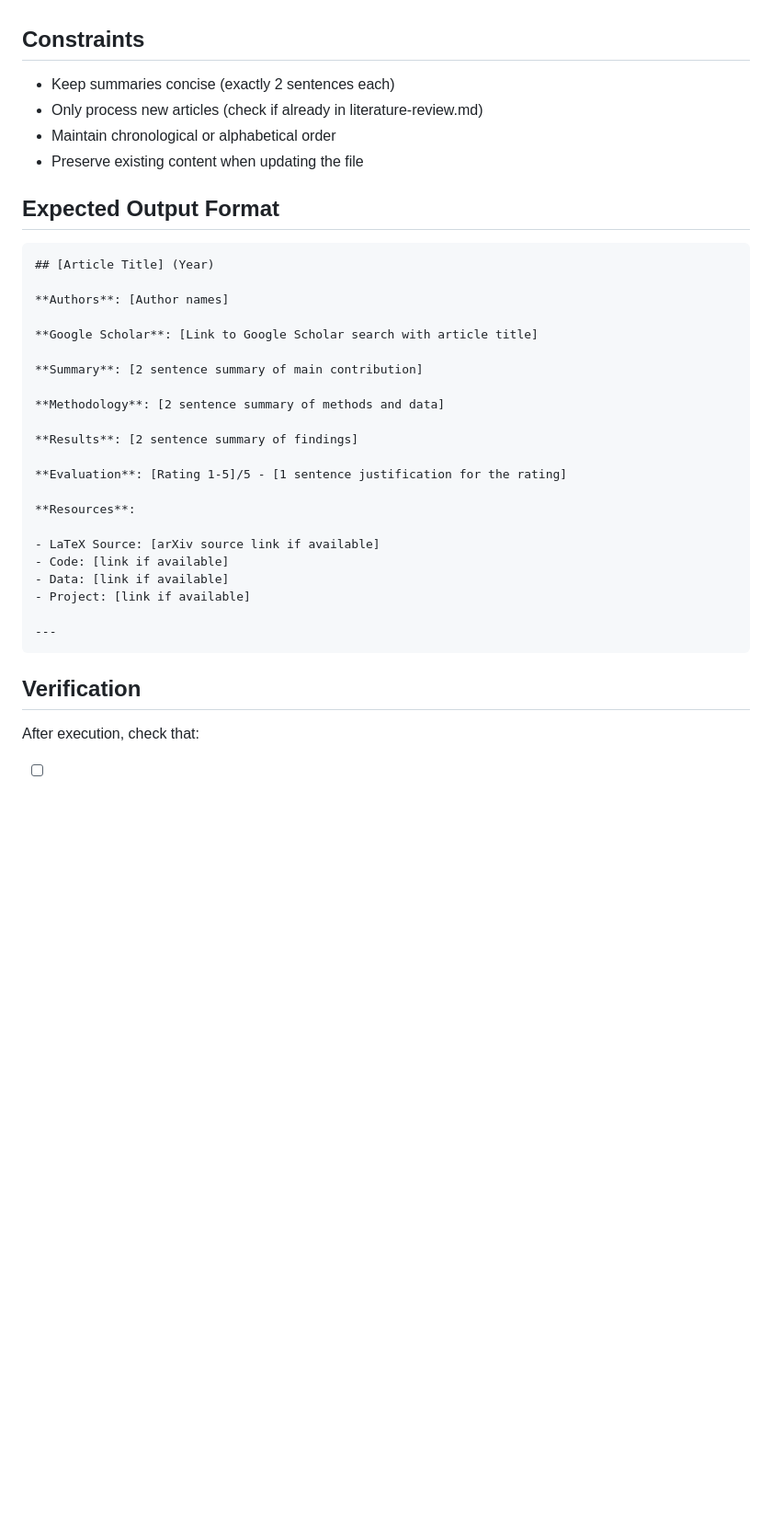
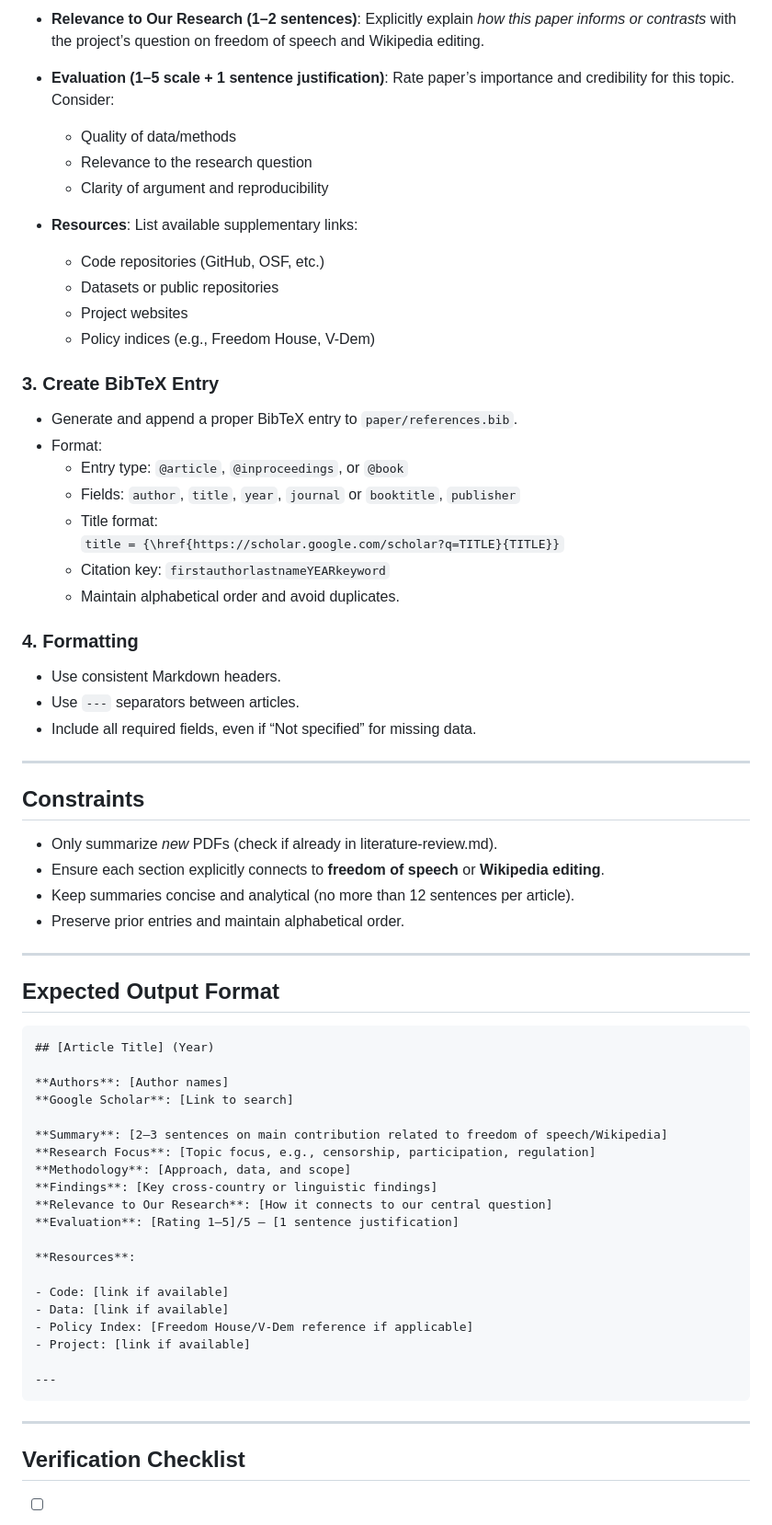
Before and after one commit to kochenderferc/wikipedia-political-context, a Markdown page: literature/literature-review.prompt.md, the part around one of its changes. Shown at 92% size. GitHub-like rendering; blank space fills up the shorter version.

````diff
--- a/literature/literature-review.prompt.md
+++ b/literature/literature-review.prompt.md
@@ -65,10 +76,44 @@ For each new PDF article in the `literature/` folder:
+- **Relevance to Our Research (1–2 sentences)**: Explicitly explain _how this paper informs or contrasts_ with the project’s question on freedom of speech and Wikipedia editing.
+
+- **Evaluation (1–5 scale + 1 sentence justification)**: Rate paper’s importance and credibility for this topic. Consider:
+
+  - Quality of data/methods
+  - Relevance to the research question
+  - Clarity of argument and reproducibility
+
+- **Resources**: List available supplementary links:
+  - Code repositories (GitHub, OSF, etc.)
+  - Datasets or public repositories
+  - Project websites
+  - Policy indices (e.g., Freedom House, V-Dem)
+
+### 3. Create BibTeX Entry
+
+- Generate and append a proper BibTeX entry to `paper/references.bib`.
+- Format:
+  - Entry type: `@article`, `@inproceedings`, or `@book`
+  - Fields: `author`, `title`, `year`, `journal` or `booktitle`, `publisher`
+  - Title format:
+    `title = {\href{https://scholar.google.com/scholar?q=TITLE}{TITLE}}`
+  - Citation key: `firstauthorlastnameYEARkeyword`
+  - Maintain alphabetical order and avoid duplicates.
+
+### 4. Formatting
+
+- Use consistent Markdown headers.
+- Use `---` separators between articles.
+- Include all required fields, even if “Not specified” for missing data.
+
+---
 
 ## Constraints
 
-- Keep summaries concise (exactly 2 sentences each)
-- Only process new articles (check if already in literature-review.md)
-- Maintain chronological or alphabetical order
-- Preserve existing content when updating the file
+- Only summarize _new_ PDFs (check if already in literature-review.md).
+- Ensure each section explicitly connects to **freedom of speech** or **Wikipedia editing**.
+- Keep summaries concise and analytical (no more than 12 sentences per article).
+- Preserve prior entries and maintain alphabetical order.
+
+---
 
 ## Expected Output Format
 
@@ -76,28 +121,26 @@ For each new PDF article in the `literature/` folder:
 ## [Article Title] (Year)
 
 **Authors**: [Author names]
+**Google Scholar**: [Link to search]
 
-**Google Scholar**: [Link to Google Scholar search with article title]
-
-**Summary**: [2 sentence summary of main contribution]
-
-**Methodology**: [2 sentence summary of methods and data]
-
-**Results**: [2 sentence summary of findings]
-
-**Evaluation**: [Rating 1-5]/5 - [1 sentence justification for the rating]
+**Summary**: [2–3 sentences on main contribution related to freedom of speech/Wikipedia]
+**Research Focus**: [Topic focus, e.g., censorship, participation, regulation]
+**Methodology**: [Approach, data, and scope]
+**Findings**: [Key cross-country or linguistic findings]
+**Relevance to Our Research**: [How it connects to our central question]
+**Evaluation**: [Rating 1–5]/5 — [1 sentence justification]
 
 **Resources**:
 
-- LaTeX Source: [arXiv source link if available]
 - Code: [link if available]
 - Data: [link if available]
+- Policy Index: [Freedom House/V-Dem reference if applicable]
 - Project: [link if available]
 
 ---
 ```
 
-## Verification
+---
 
-After execution, check that:
+## Verification Checklist
 
````
Also changed, not shown: other parts of literature/literature-review.prompt.md (+52 -43 lines).
